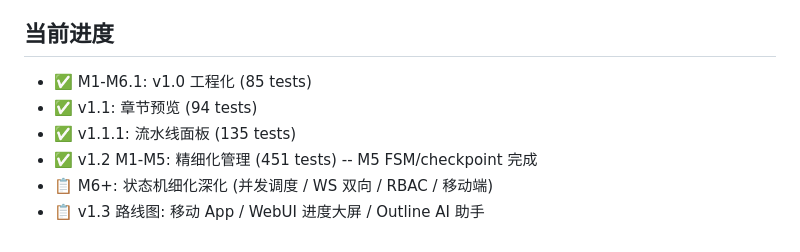
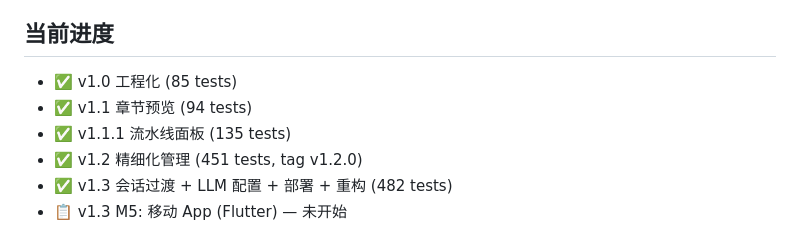
Before and after one commit to ANewName-1024/novel_workflow, a Markdown page: docs/进展追踪.md, the part around one of its changes. GitHub-like rendering.

```diff
--- a/docs/进展追踪.md
+++ b/docs/进展追踪.md
@@ -82,8 +128,8 @@ v1.2 M5    ███████████████████████
 ## 当前进度
 
-- ✅ M1-M6.1: v1.0 工程化 (85 tests)
-- ✅ v1.1: 章节预览 (94 tests)
-- ✅ v1.1.1: 流水线面板 (135 tests)
-- ✅ v1.2 M1-M5: 精细化管理 (451 tests) -- M5 FSM/checkpoint 完成
-- 📋 M6+: 状态机细化深化 (并发调度 / WS 双向 / RBAC / 移动端)
-- 📋 v1.3 路线图: 移动 App / WebUI 进度大屏 / Outline AI 助手
+- ✅ v1.0 工程化 (85 tests)
+- ✅ v1.1 章节预览 (94 tests)
+- ✅ v1.1.1 流水线面板 (135 tests)
+- ✅ v1.2 精细化管理 (451 tests, tag v1.2.0)
+- ✅ v1.3 会话过渡 + LLM 配置 + 部署 + 重构 (482 tests)
+- 📋 v1.3 M5: 移动 App (Flutter) — 未开始
```
Also changed, not shown: other parts of docs/进展追踪.md (+47 -1 lines).
